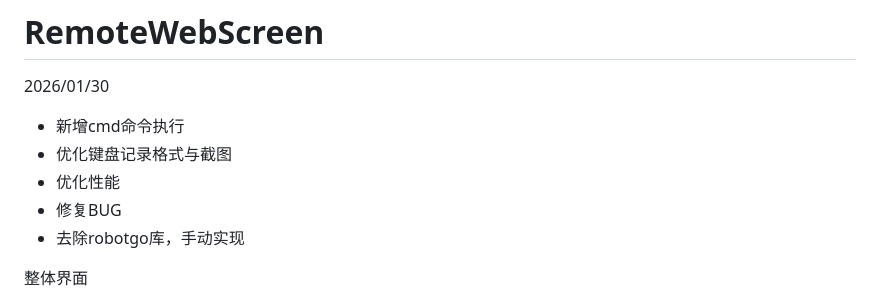
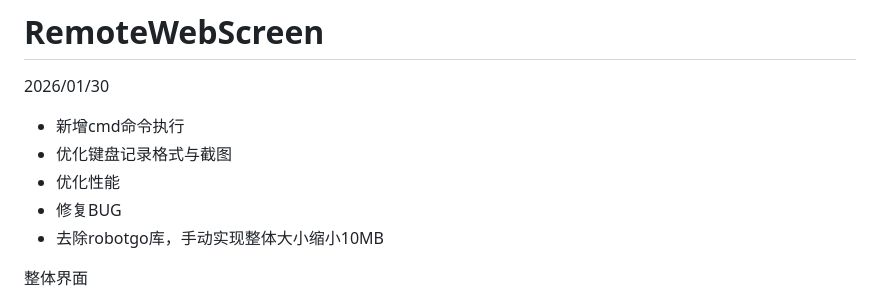
Before and after one commit to p1d3er/RemoteWebScreen, a Markdown page: README.md, the part around the change. GitHub-like rendering.

```diff
--- a/README.md
+++ b/README.md
@@ -5,7 +5,7 @@
 + 优化键盘记录格式与截图
 + 优化性能
 + 修复BUG
-+ 去除robotgo库，手动实现
++ 去除robotgo库，手动实现整体大小缩小10MB
 
 整体界面
 ![image-20231124095233832](/images/ScreenShot_2026-01-30_1.png)
```
